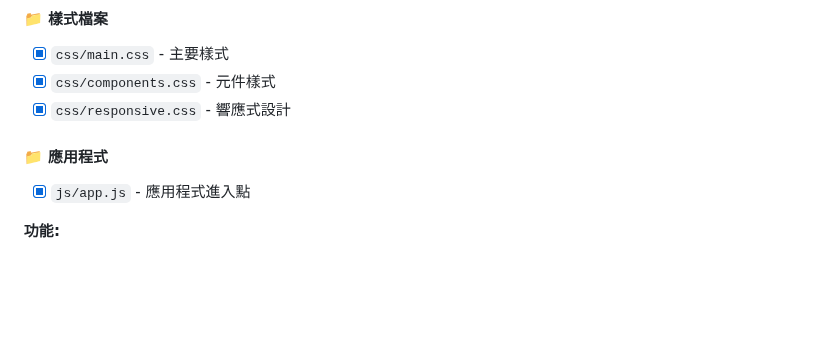
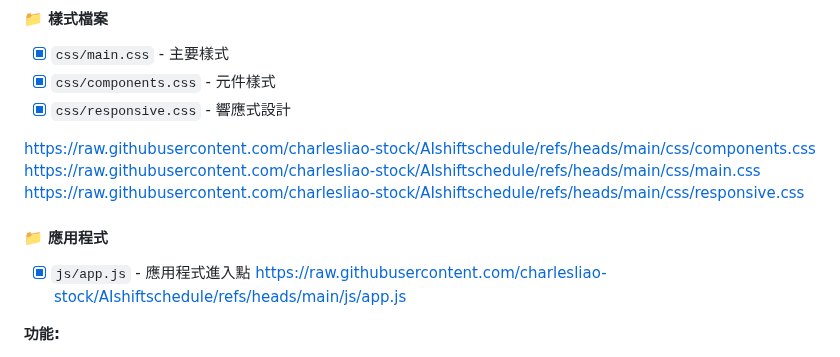
Before and after one commit to charlesliao-stock/AIshiftschedule, a Markdown page: development_progress_report.md, the part around one of its changes. Rendered like a GitHub page; blank space fills up the shorter version.

```diff
--- a/development_progress_report.md
+++ b/development_progress_report.md
@@ -78,8 +78,14 @@ https://raw.githubusercontent.com/charlesliao-stock/AIshiftschedule/refs/heads/m
 - [x] `css/components.css` - 元件樣式
 - [x] `css/responsive.css` - 響應式設計
 
+https://raw.githubusercontent.com/charlesliao-stock/AIshiftschedule/refs/heads/main/css/components.css
+https://raw.githubusercontent.com/charlesliao-stock/AIshiftschedule/refs/heads/main/css/main.css
+https://raw.githubusercontent.com/charlesliao-stock/AIshiftschedule/refs/heads/main/css/responsive.css
+
+
 #### 📁 應用程式
 - [x] `js/app.js` - 應用程式進入點
+https://raw.githubusercontent.com/charlesliao-stock/AIshiftschedule/refs/heads/main/js/app.js
 
 **功能:**
 - ✅ Firebase Authentication (Email/密碼登入)
```
Also changed, not shown: other parts of development_progress_report.md (+20 -20 lines).
